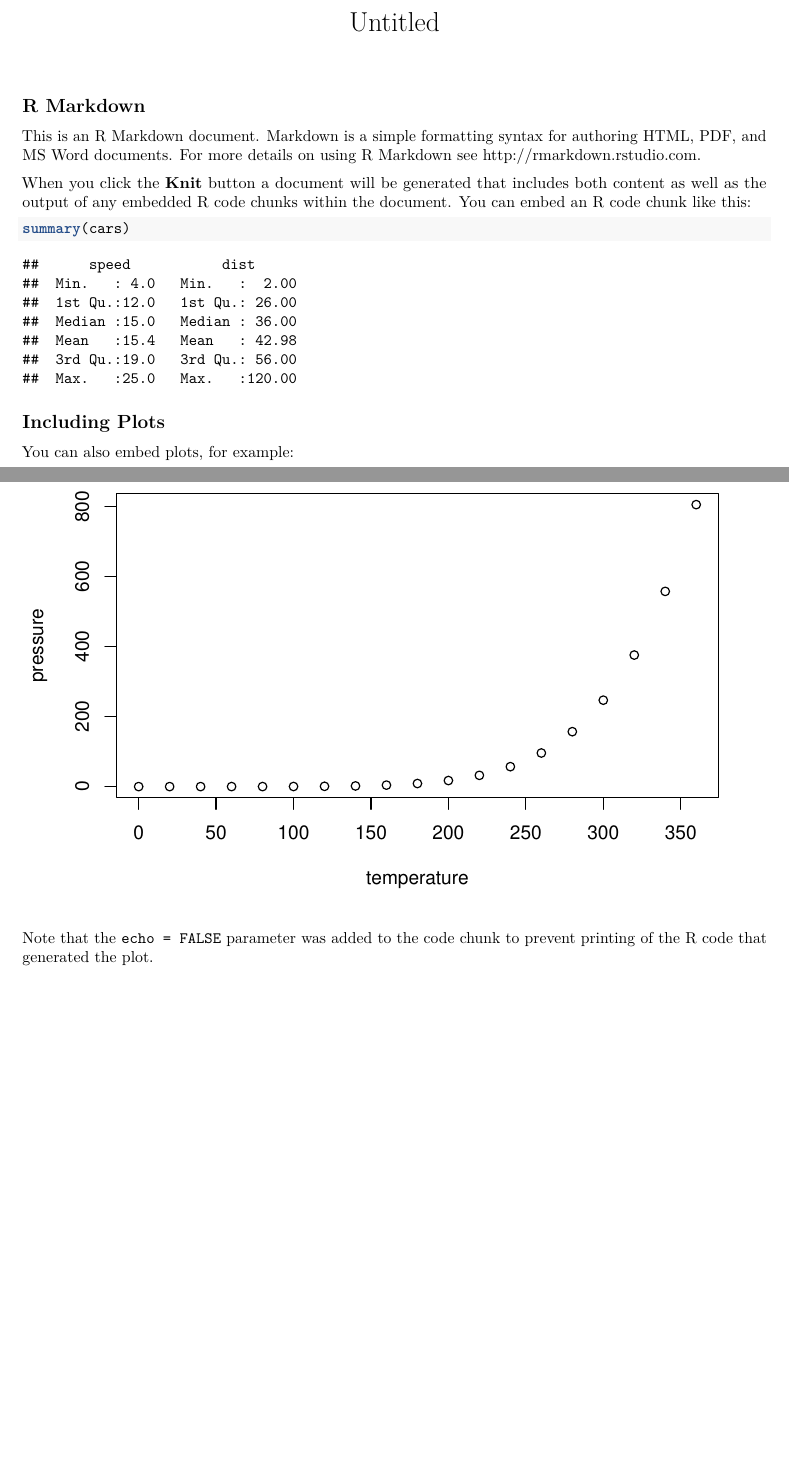
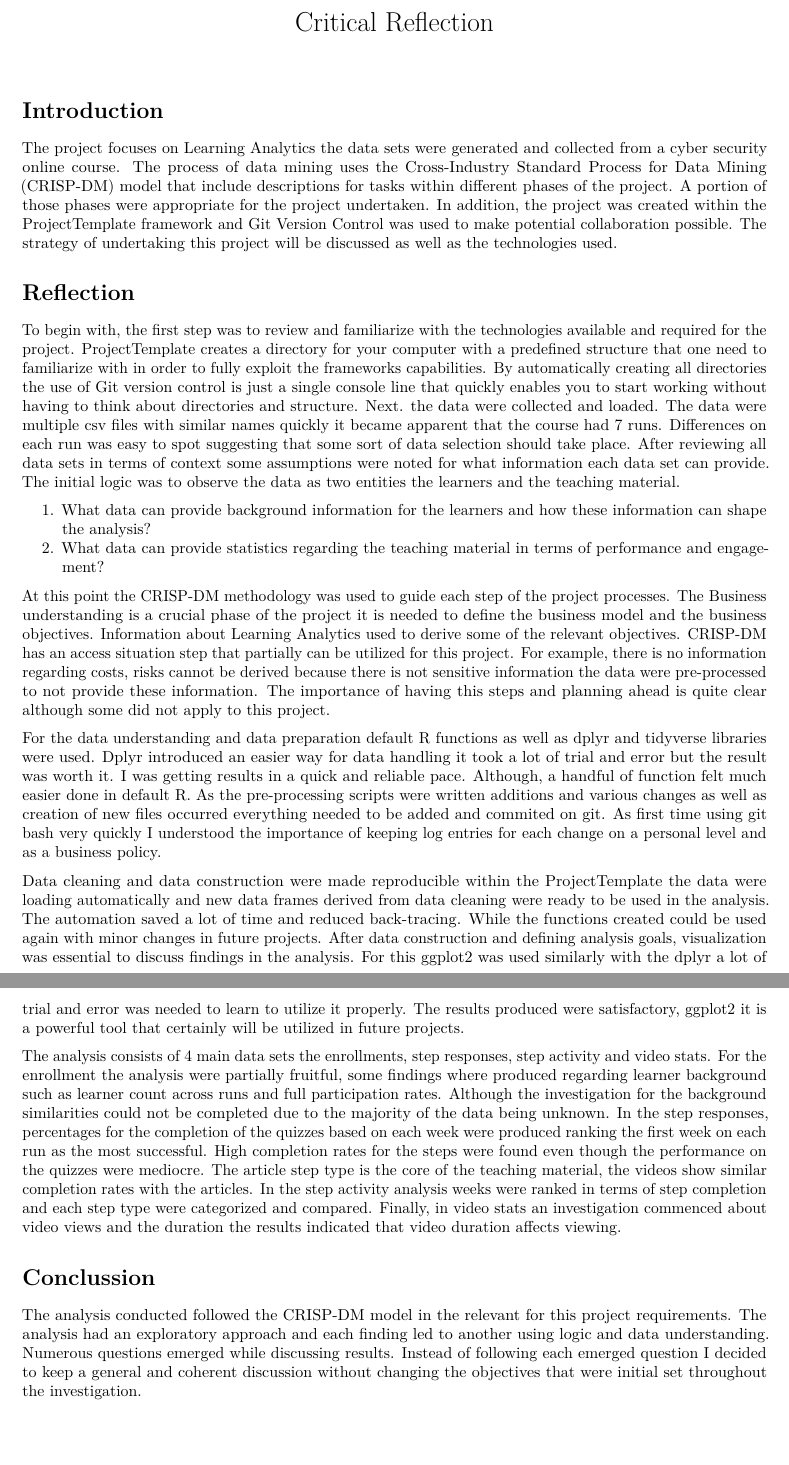
Before and after one commit to AngelosNikolas/LearnProject, an R Markdown document (reports/CriticalReflection.Rmd): two parts of pages 1 and 2 of 2, joined at a grey line, cut at the place of the change. Rendered offline with R 4.5, knitr and Pandoc, then LaTeX, with nearby package versions.

Commit message:
Added the critical reflection report

````diff
--- a/reports/CriticalReflection.Rmd
+++ b/reports/CriticalReflection.Rmd
@@ -1,5 +1,7 @@
 ---
-title: "Untitled"
+title: "Critical Reflection"
+Name: "Angelos Nikolas"
+Student ID: "210444335"
 output: pdf_document
 ---
 
@@ -7,22 +9,22 @@ output: pdf_document
 knitr::opts_chunk$set(echo = TRUE)
 ```
 
-## R Markdown
+# Introduction
+The project focuses on Learning Analytics the data sets were generated and collected from a cyber security online course. The process of data mining uses the Cross-Industry Standard Process for Data Mining (CRISP-DM) model that include descriptions for tasks within different phases of the project. A portion of those phases were appropriate for the project undertaken. In addition, the project was created within the ProjectTemplate framework and Git Version Control was used to make potential collaboration possible. The strategy of undertaking this project will be discussed as well as the technologies used.
 
-This is an R Markdown document. Markdown is a simple formatting syntax for authoring HTML, PDF, and MS Word documents. For more details on using R Markdown see <http://rmarkdown.rstudio.com>.
+# Reflection
+To begin with, the first step was to review and familiarize with the technologies available and required for the project. ProjectTemplate creates a directory for your computer with a predefined structure that one need to familiarize with in order to fully exploit the frameworks capabilities. By automatically creating all directories the use of Git version control is just a single console line that quickly enables you to start working without having to think about directories and structure. Next. the data were collected and loaded. The data were multiple csv files with similar names quickly it became apparent that the course had 7 runs. Differences on each run was easy to spot suggesting that some sort of data selection should take place. After reviewing all data sets in terms of context some assumptions were noted for what information each data set can provide. The initial logic was to observe the data as two entities the learners and the teaching material.
 
-When you click the **Knit** button a document will be generated that includes both content as well as the output of any embedded R code chunks within the document. You can embed an R code chunk like this:
+1. What data can provide background information for the learners and how these information can shape the analysis?
+2. What data can provide statistics regarding the teaching material in terms of performance and engagement?
 
-```{r cars}
-summary(cars)
-```
+At this point the CRISP-DM methodology was used to guide each step of the project processes. The Business understanding is a crucial phase of the project it is needed to define the business model and the business objectives. Information about Learning Analytics used to derive some of the relevant objectives. CRISP-DM has an access situation step that partially can be utilized for this project. For example, there is no information regarding costs, risks cannot be derived because there is not sensitive information the data were pre-processed to not provide these information. The importance of having this steps and planning ahead is quite clear although some did not apply to this project.
 
-## Including Plots
+For the data understanding and data preparation default R functions as well as dplyr and tidyverse libraries were used. Dplyr introduced an easier way for data handling it took a lot of trial and error but the result was worth it. I was getting results in a quick and reliable pace. Although, a handful of function felt much easier done in default R. As the pre-processing scripts were written additions and various changes as well as creation of new files occurred everything needed to be added and commited on git. As first time using git bash very quickly I understood the importance of keeping log entries for each change on a personal level and as a business policy.
 
-You can also embed plots, for example:
+Data cleaning and data construction were made reproducible within the ProjectTemplate the data were loading automatically and new data frames derived from data cleaning were ready to be used in the analysis. The automation saved a lot of time and reduced back-tracing. While the functions created could be used again with minor changes in future projects. After data construction and defining analysis goals, visualization was essential to discuss findings in the analysis. For this ggplot2 was used similarly with the dplyr a lot of trial and error was needed to learn to utilize it properly. The results produced were satisfactory, ggplot2 it is a powerful tool that certainly will be utilized in future projects.
 
-```{r pressure, echo=FALSE}
-plot(pressure)
-```
+The analysis consists of 4 main data sets the enrollments, step responses, step activity and video stats. For the enrollment the analysis were partially fruitful, some findings where produced regarding learner background such as learner count across runs and full participation rates. Although the investigation for the background similarities could not be completed due to the majority of the data being unknown. In the step responses, percentages for the completion of the quizzes based on each week were produced ranking the first week on each run as the most successful. High completion rates for the steps were found even though the performance on the quizzes were mediocre. The article step type is the core of the teaching material, the videos show similar completion rates with the articles. In the step activity analysis weeks were ranked in terms of step completion and each step type were categorized and compared. Finally, in video stats an investigation commenced about video views and the duration the results indicated that video duration affects viewing.
 
-Note that the `echo = FALSE` parameter was added to the code chunk to prevent printing of the R code that generated the plot.
+# Conclussion
+The analysis conducted followed the CRISP-DM model in the relevant for this project requirements. The analysis had an exploratory approach and each finding led to another using logic and data understanding. Numerous questions emerged while discussing results. Instead of following each emerged question I decided to keep a general and coherent discussion without changing the objectives that were initial set throughout the investigation.
````
